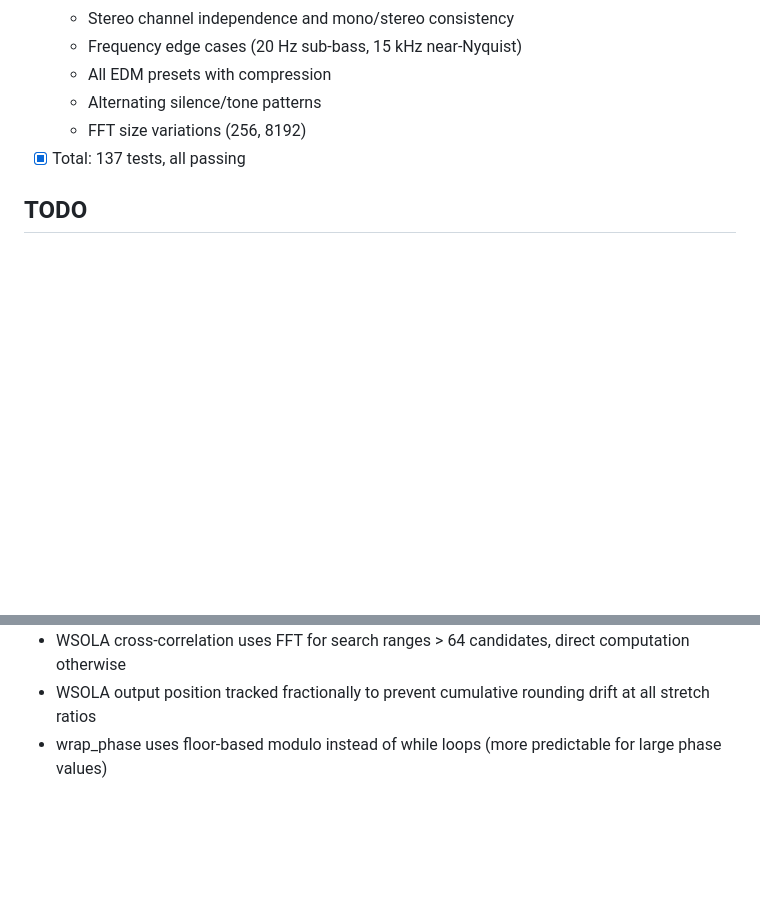
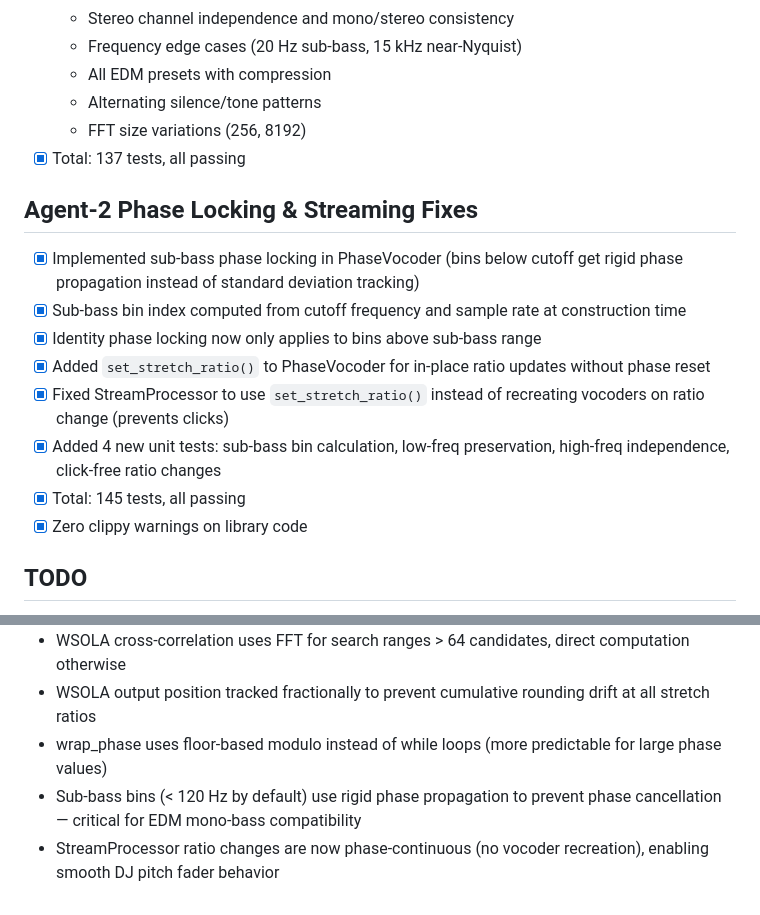
Before and after one commit to robmorgan/timestretch-rs, a Markdown page: PROGRESS.md, 2 parts joined by grey strips. Rendered like a GitHub page; blank space fills up the shorter version.

Commit message:
docs: update PROGRESS.md with sub-bass locking and streaming fixes [agent-2]

```diff
--- a/PROGRESS.md
+++ b/PROGRESS.md
@@ -125,6 +125,16 @@
   - FFT size variations (256, 8192)
 - [x] Total: 137 tests, all passing
 
+## Agent-2 Phase Locking & Streaming Fixes
+- [x] Implemented sub-bass phase locking in PhaseVocoder (bins below cutoff get rigid phase propagation instead of standard deviation tracking)
+- [x] Sub-bass bin index computed from cutoff frequency and sample rate at construction time
+- [x] Identity phase locking now only applies to bins above sub-bass range
+- [x] Added `set_stretch_ratio()` to PhaseVocoder for in-place ratio updates without phase reset
+- [x] Fixed StreamProcessor to use `set_stretch_ratio()` instead of recreating vocoders on ratio change (prevents clicks)
+- [x] Added 4 new unit tests: sub-bass bin calculation, low-freq preservation, high-freq independence, click-free ratio changes
+- [x] Total: 145 tests, all passing
+- [x] Zero clippy warnings on library code
+
 ## TODO
 - [ ] Test with real audio samples
 - [ ] SIMD-friendly inner loop layout
@@ -138,3 +148,5 @@
 - WSOLA cross-correlation uses FFT for search ranges > 64 candidates, direct computation otherwise
 - WSOLA output position tracked fractionally to prevent cumulative rounding drift at all stretch ratios
 - wrap_phase uses floor-based modulo instead of while loops (more predictable for large phase values)
+- Sub-bass bins (< 120 Hz by default) use rigid phase propagation to prevent phase cancellation — critical for EDM mono-bass compatibility
+- StreamProcessor ratio changes are now phase-continuous (no vocoder recreation), enabling smooth DJ pitch fader behavior
```
